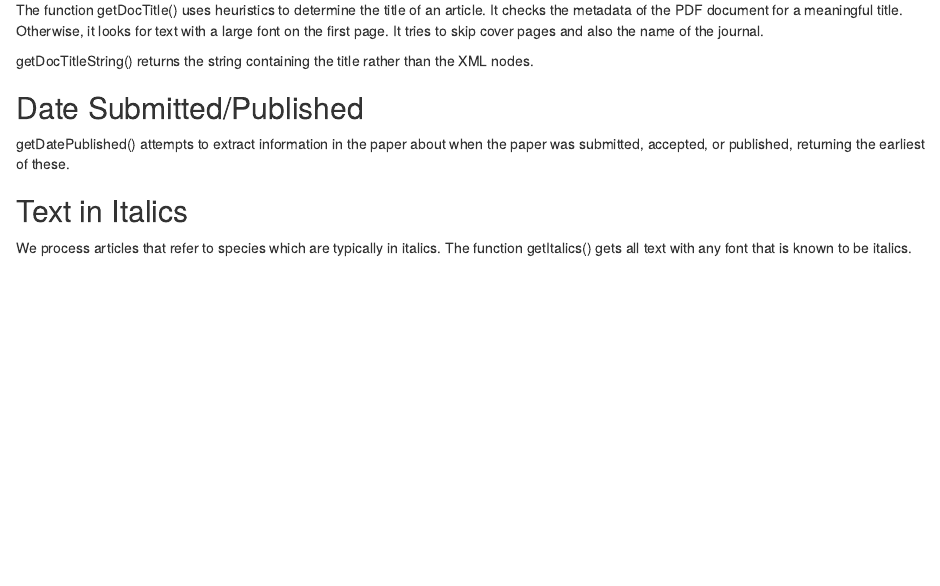
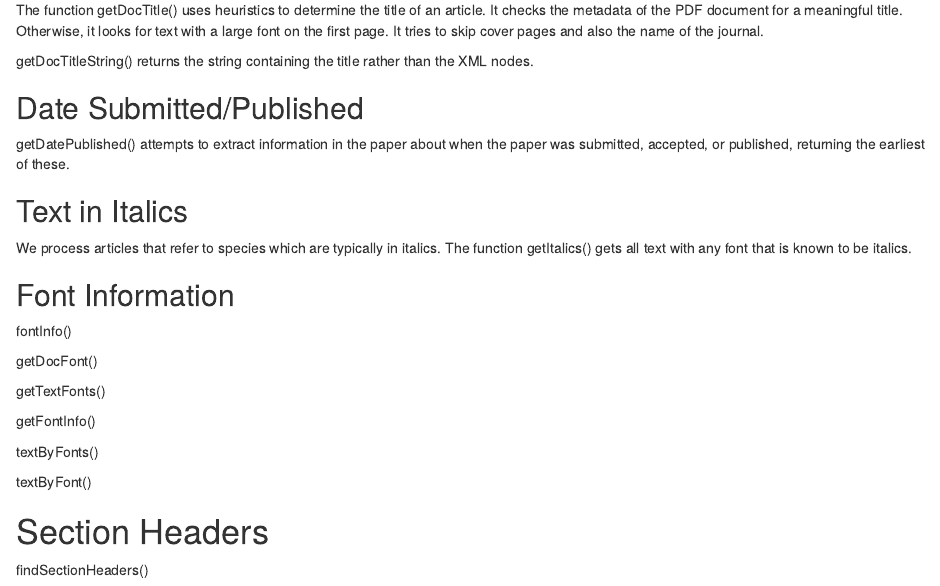
Before and after one commit to dsidavis/ReadPDF, an R Markdown document (inst/vignettes/Intro.Rmd): the page in a window 1100 px wide, from 2170 px down. Rendered offline with R 4.5, knitr and Pandoc, with nearby package versions.

Commit message:
more documentation

```diff
--- a/inst/vignettes/Intro.Rmd
+++ b/inst/vignettes/Intro.Rmd
@@ -165,9 +165,32 @@ about when the paper was submitted, accepted, or published,
 returning the earliest of these.
 
 
+
 ## Text in Italics
 We process articles that refer to species which are typically in italics.
-The function getItalics() gets all text with any font that is known to be italics.
+The function getItalics() gets all text with any font that is known to
+be italics.
+
+
+## Font Information
+
+fontInfo()
+
+getDocFont()
+
+getTextFonts()
+
+getFontInfo()
+
+textByFonts()
+
+textByFont()
+
+
+
+# Section Headers
+
+findSectionHeaders()
 
 <!--
 There are times where we want to deal with the text nodes
```
